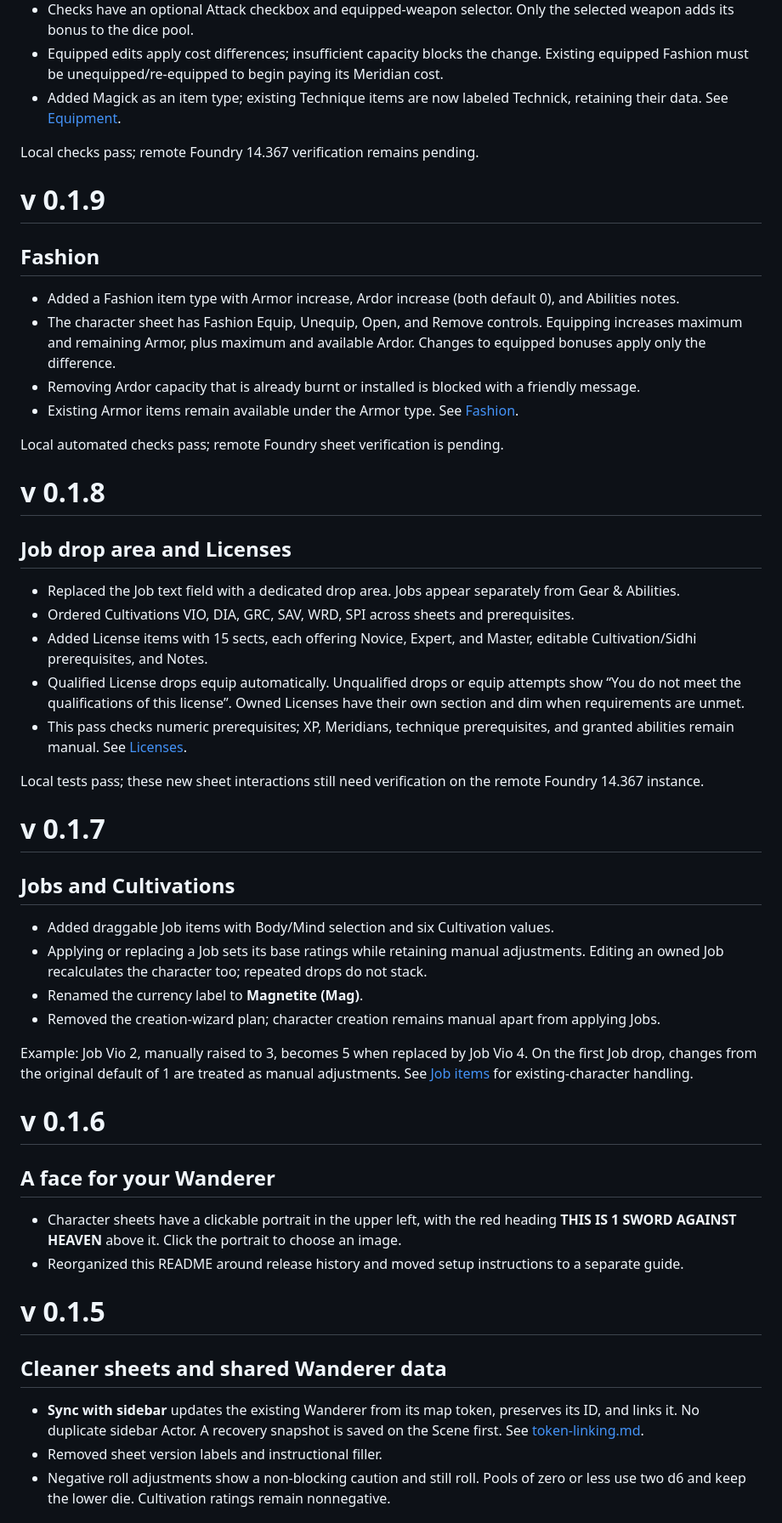
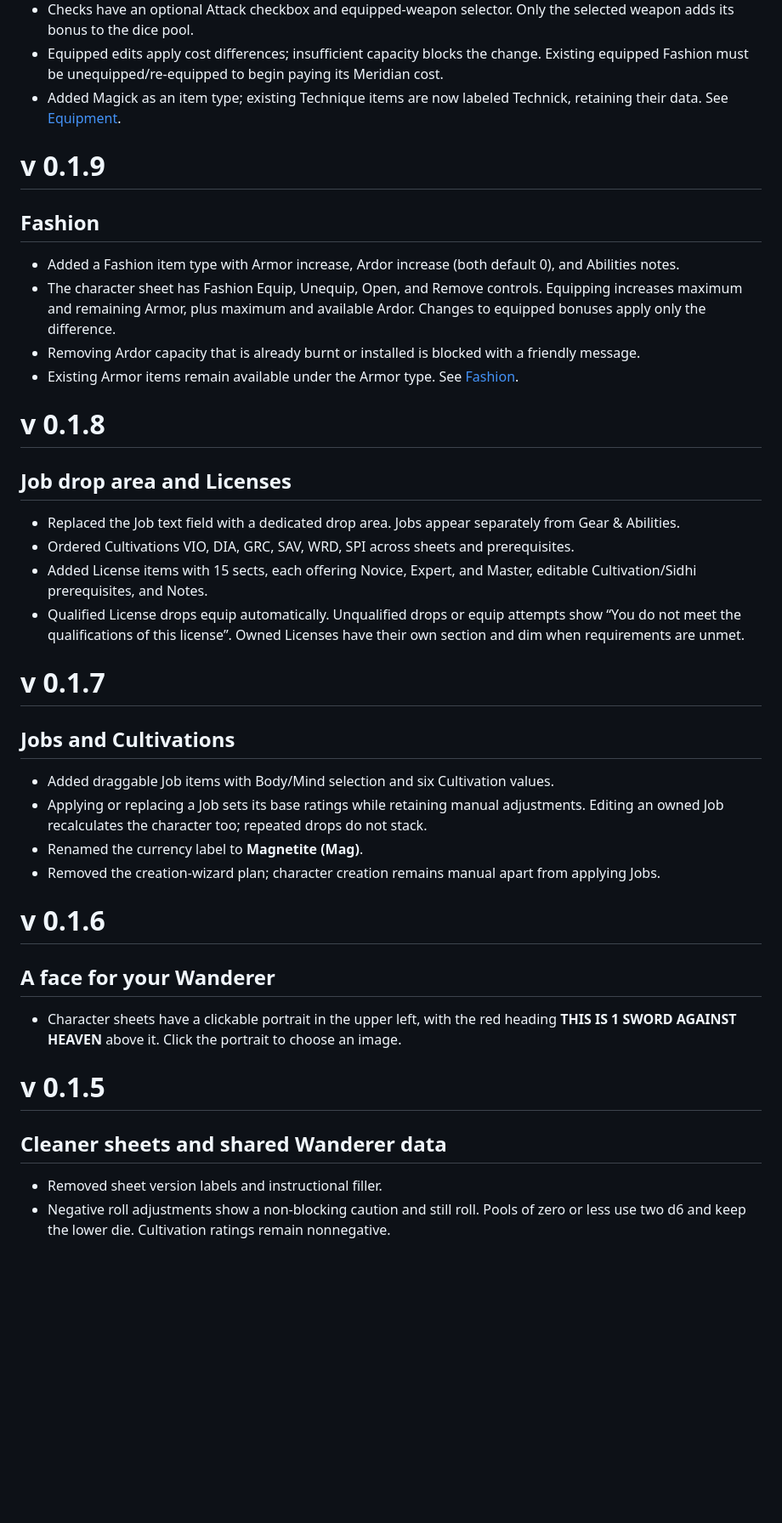
Before and after one commit to geek-io/10kswordsfoundry, a Markdown page: README.md, the part around one of its changes. Shown at 85% size. Rendered like a GitHub page; blank space fills up the shorter version.

```diff
--- a/README.md
+++ b/README.md
@@ -294,8 +289,6 @@ World Being imports preserve printed resource totals and start equipment/Trait e
 - Equipped edits apply cost differences; insufficient capacity blocks the change. Existing equipped Fashion must be unequipped/re-equipped to begin paying its Meridian cost.
 - Added Magick as an item type; existing Technique items are now labeled Technick, retaining their data. See [Equipment](docs/equipment.md).
 
-Local checks pass; remote Foundry 14.367 verification remains pending.
-
 # v 0.1.9
 
 ## Fashion
@@ -305,8 +298,6 @@ Local checks pass; remote Foundry 14.367 verification remains pending.
 - Removing Ardor capacity that is already burnt or installed is blocked with a friendly message.
 - Existing Armor items remain available under the Armor type. See [Fashion](docs/fashion.md).
 
-Local automated checks pass; remote Foundry sheet verification is pending.
-
 # v 0.1.8
 
 ## Job drop area and Licenses
@@ -315,9 +306,6 @@ Local automated checks pass; remote Foundry sheet verification is pending.
 - Ordered Cultivations VIO, DIA, GRC, SAV, WRD, SPI across sheets and prerequisites.
 - Added License items with 15 sects, each offering Novice, Expert, and Master, editable Cultivation/Sidhi prerequisites, and Notes.
 - Qualified License drops equip automatically. Unqualified drops or equip attempts show “You do not meet the qualifications of this license”. Owned Licenses have their own section and dim when requirements are unmet.
-- This pass checks numeric prerequisites; XP, Meridians, technique prerequisites, and granted abilities remain manual. See [Licenses](docs/licenses.md).
-
-Local tests pass; these new sheet interactions still need verification on the remote Foundry 14.367 instance.
 
 # v 0.1.7
 
@@ -328,20 +316,16 @@ Local tests pass; these new sheet interactions still need verification on the re
 - Renamed the currency label to **Magnetite (Mag)**.
 - Removed the creation-wizard plan; character creation remains manual apart from applying Jobs.
 
-Example: Job Vio 2, manually raised to 3, becomes 5 when replaced by Job Vio 4. On the first Job drop, changes from the original default of 1 are treated as manual adjustments. See [Job items](docs/jobs.md) for existing-character handling.
-
 # v 0.1.6
 
 ## A face for your Wanderer
 
 - Character sheets have a clickable portrait in the upper left, with the red heading **THIS IS 1 SWORD AGAINST HEAVEN** above it. Click the portrait to choose an image.
-- Reorganized this README around release history and moved setup instructions to a separate guide.
 
 # v 0.1.5
 
 ## Cleaner sheets and shared Wanderer data
 
-- **Sync with sidebar** updates the existing Wanderer from its map token, preserves its ID, and links it. No duplicate sidebar Actor. A recovery snapshot is saved on the Scene first. See [token-linking.md](docs/token-linking.md).
 - Removed sheet version labels and instructional filler.
 - Negative roll adjustments show a non-blocking caution and still roll. Pools of zero or less use two d6 and keep the lower die. Cultivation ratings remain nonnegative.
 
```
Also changed, not shown: other parts of README.md (+0 -18 lines).
